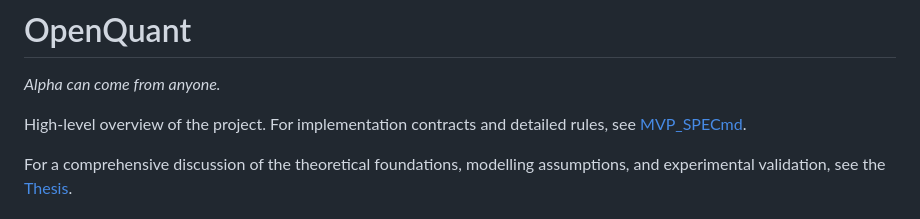
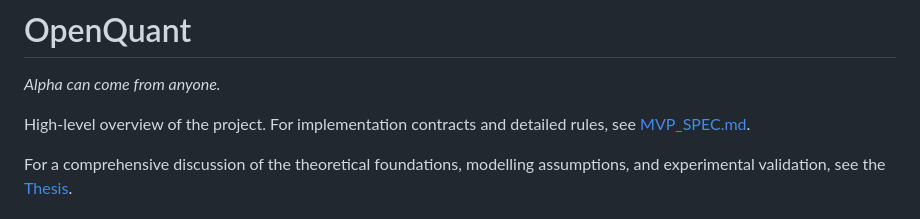
Before and after one commit to Knightery/DeepBrainHackEurope, a Markdown page: readme.md, the part around the change. GitHub-like rendering.

Commit message:
Fix link formatting in readme.md

```diff
--- a/readme.md
+++ b/readme.md
@@ -2,7 +2,7 @@
 
 *Alpha can come from anyone.*
 
-High-level overview of the project. For implementation contracts and detailed rules, see [MVP_SPECmd](MVP_SPEC.md).
+High-level overview of the project. For implementation contracts and detailed rules, see [MVP_SPEC.md](MVP_SPEC.md).
 
 For a comprehensive discussion of the theoretical foundations, modelling assumptions, and experimental validation, see the [Thesis](https://openquant-thesis.tiiny.site).
 
```
